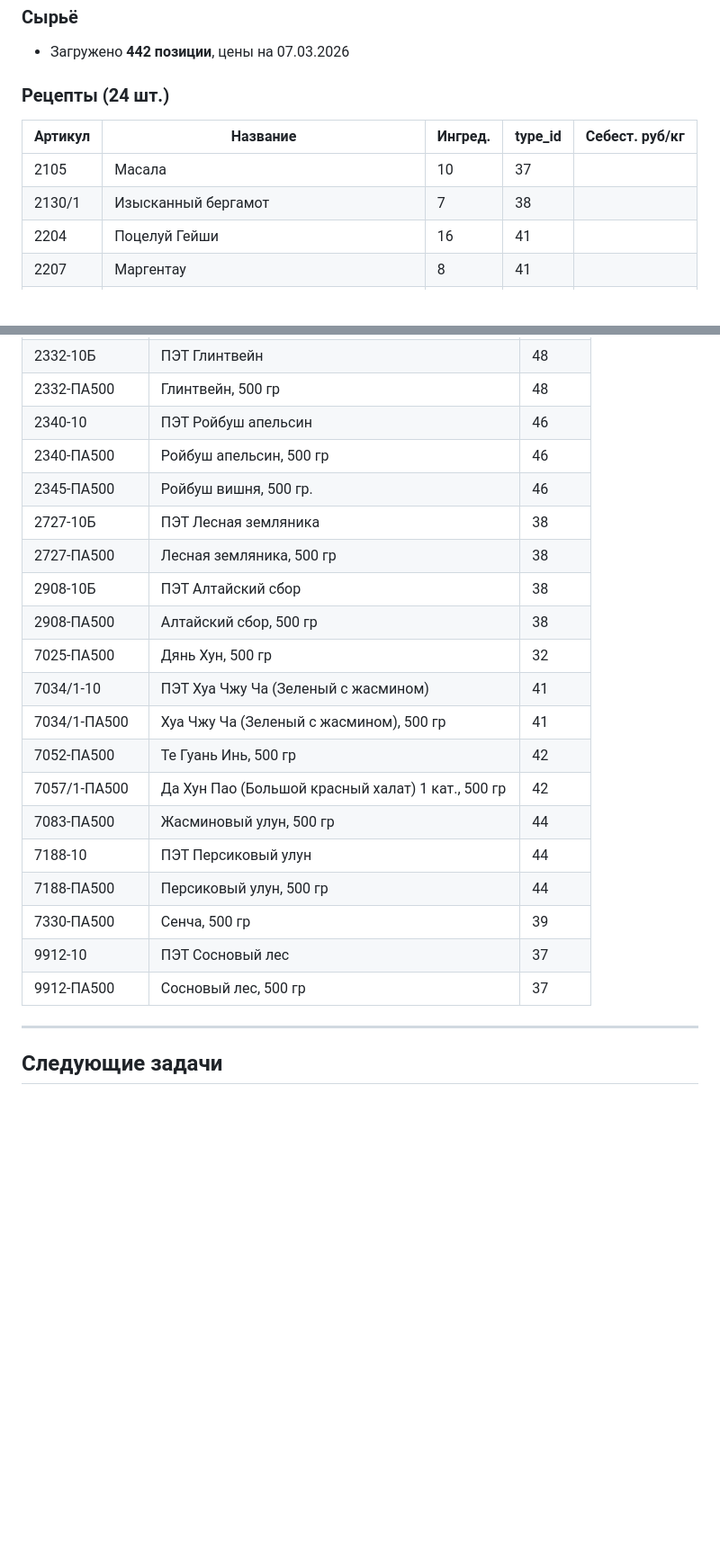
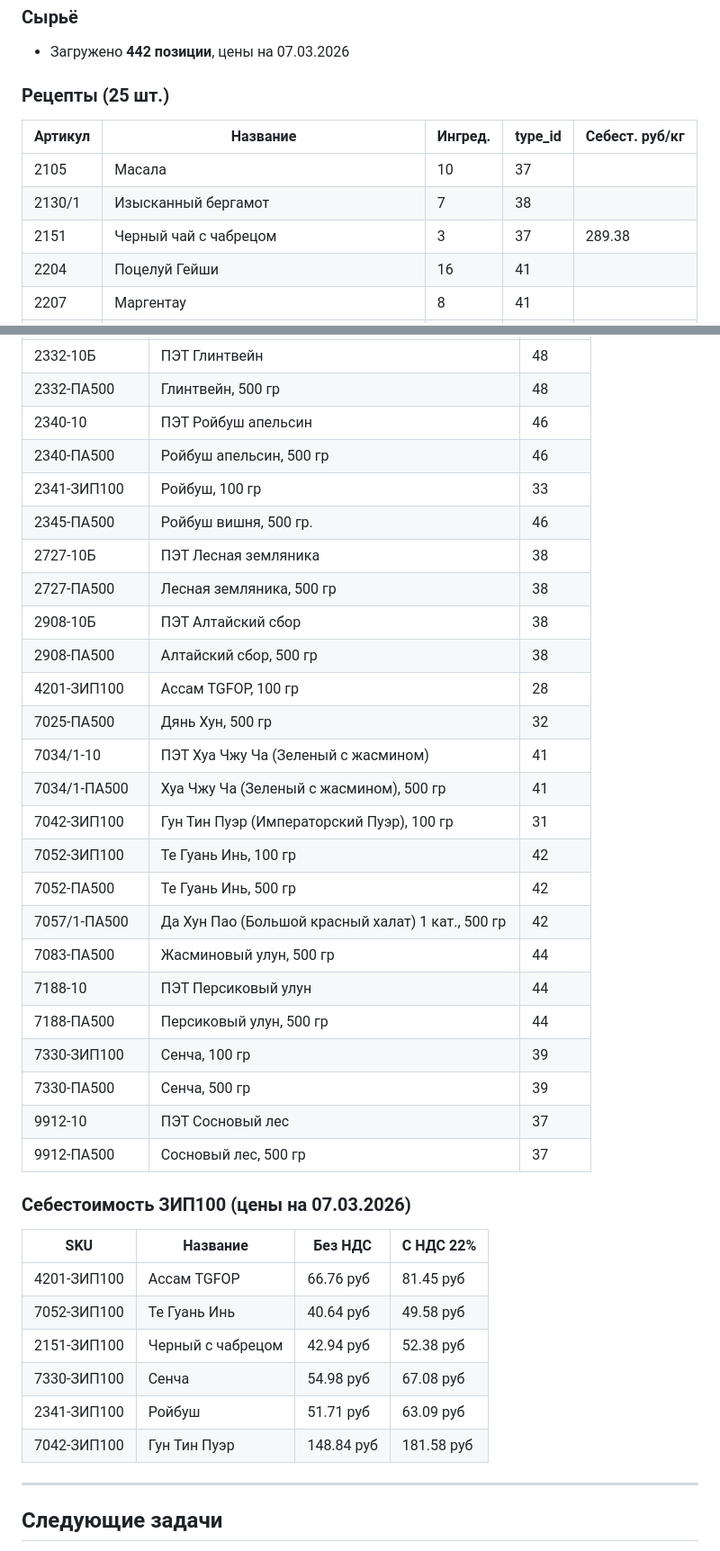
Before and after one commit to andmanuylov-ftc/tea-production-db, a Markdown page: docs/CONTEXT.md, 2 parts joined by grey strips. Shown at 90% size. GitHub-like rendering; blank space fills up the shorter version.

Commit message:
update CONTEXT.md: добавлены 6 SKU ЗИП100 (сессия 20.03.2026)

```diff
--- a/docs/CONTEXT.md
+++ b/docs/CONTEXT.md
@@ -67,12 +74,13 @@
 ### Сырьё
 - Загружено **442 позиции**, цены на 07.03.2026
 
-### Рецепты (24 шт.)
+### Рецепты (25 шт.)
 
 | Артикул | Название | Ингред. | type_id | Себест. руб/кг |
 |---|---|---|---|---|
 | 2105 | Масала | 10 | 37 | |
 | 2130/1 | Изысканный бергамот | 7 | 38 | |
+| 2151 | Черный чай с чабрецом | 3 | 37 | 289.38 |
 | 2204 | Поцелуй Гейши | 16 | 41 | |
 | 2207 | Маргентау | 8 | 41 | |
 | 2223 | Облепиховый | 5 | 41 | |
@@ -121,22 +133,38 @@
 | 2332-ПА500 | Глинтвейн, 500 гр | 48 |
 | 2340-10 | ПЭТ Ройбуш апельсин | 46 |
 | 2340-ПА500 | Ройбуш апельсин, 500 гр | 46 |
+| 2341-ЗИП100 | Ройбуш, 100 гр | 33 |
 | 2345-ПА500 | Ройбуш вишня, 500 гр. | 46 |
 | 2727-10Б | ПЭТ Лесная земляника | 38 |
 | 2727-ПА500 | Лесная земляника, 500 гр | 38 |
 | 2908-10Б | ПЭТ Алтайский сбор | 38 |
 | 2908-ПА500 | Алтайский сбор, 500 гр | 38 |
+| 4201-ЗИП100 | Ассам TGFOP, 100 гр | 28 |
 | 7025-ПА500 | Дянь Хун, 500 гр | 32 |
 | 7034/1-10 | ПЭТ Хуа Чжу Ча (Зеленый с жасмином) | 41 |
 | 7034/1-ПА500 | Хуа Чжу Ча (Зеленый с жасмином), 500 гр | 41 |
+| 7042-ЗИП100 | Гун Тин Пуэр (Императорский Пуэр), 100 гр | 31 |
+| 7052-ЗИП100 | Те Гуань Инь, 100 гр | 42 |
 | 7052-ПА500 | Те Гуань Инь, 500 гр | 42 |
 | 7057/1-ПА500 | Да Хун Пао (Большой красный халат) 1 кат., 500 гр | 42 |
 | 7083-ПА500 | Жасминовый улун, 500 гр | 44 |
 | 7188-10 | ПЭТ Персиковый улун | 44 |
 | 7188-ПА500 | Персиковый улун, 500 гр | 44 |
+| 7330-ЗИП100 | Сенча, 100 гр | 39 |
 | 7330-ПА500 | Сенча, 500 гр | 39 |
 | 9912-10 | ПЭТ Сосновый лес | 37 |
 | 9912-ПА500 | Сосновый лес, 500 гр | 37 |
+
+### Себестоимость ЗИП100 (цены на 07.03.2026)
+
+| SKU | Название | Без НДС | С НДС 22% |
+|---|---|---|---|
+| 4201-ЗИП100 | Ассам TGFOP | 66.76 руб | 81.45 руб |
+| 7052-ЗИП100 | Те Гуань Инь | 40.64 руб | 49.58 руб |
+| 2151-ЗИП100 | Черный с чабрецом | 42.94 руб | 52.38 руб |
+| 7330-ЗИП100 | Сенча | 54.98 руб | 67.08 руб |
+| 2341-ЗИП100 | Ройбуш | 51.71 руб | 63.09 руб |
+| 7042-ЗИП100 | Гун Тин Пуэр | 148.84 руб | 181.58 руб |
 
 ---
 
```
Also changed, not shown: other parts of docs/CONTEXT.md (+17 -7 lines).
